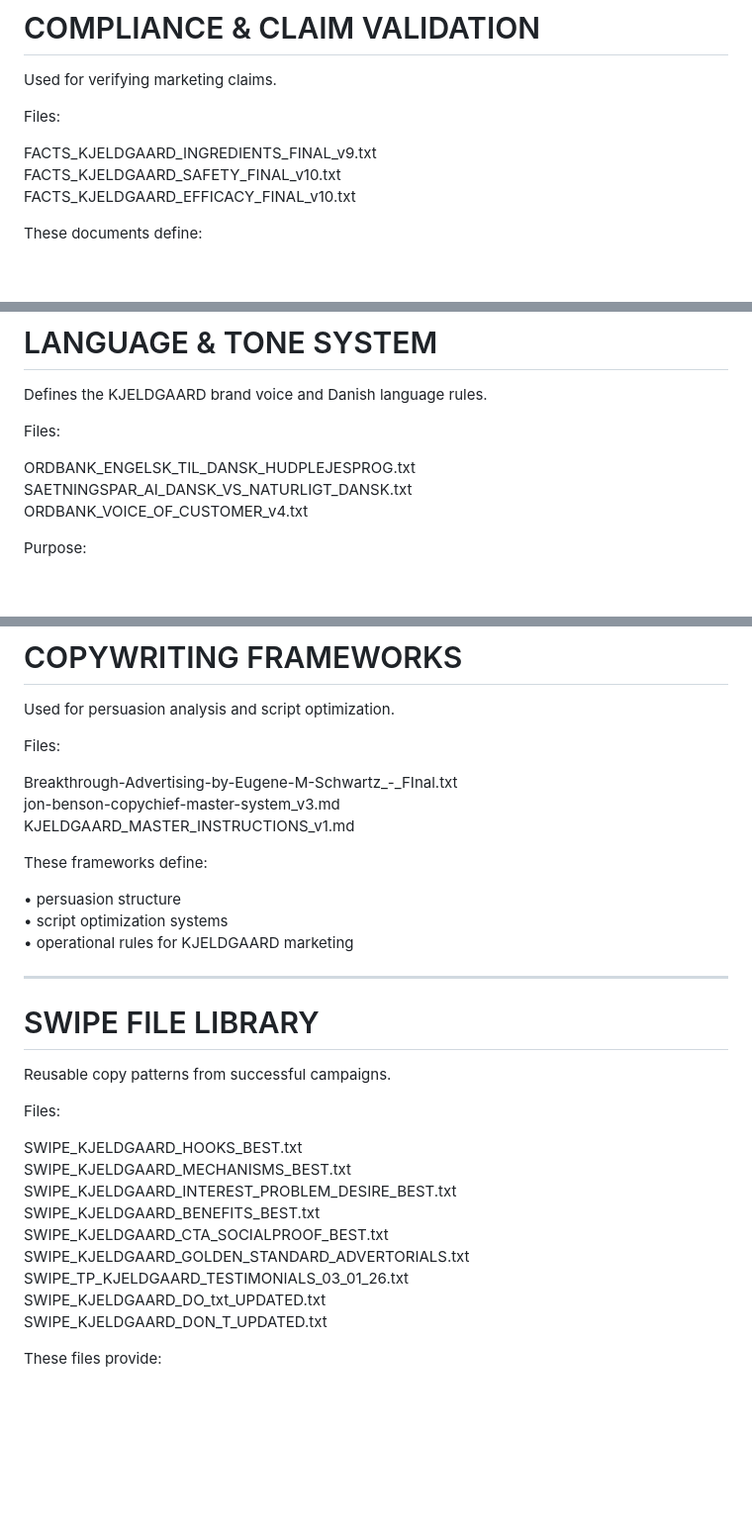
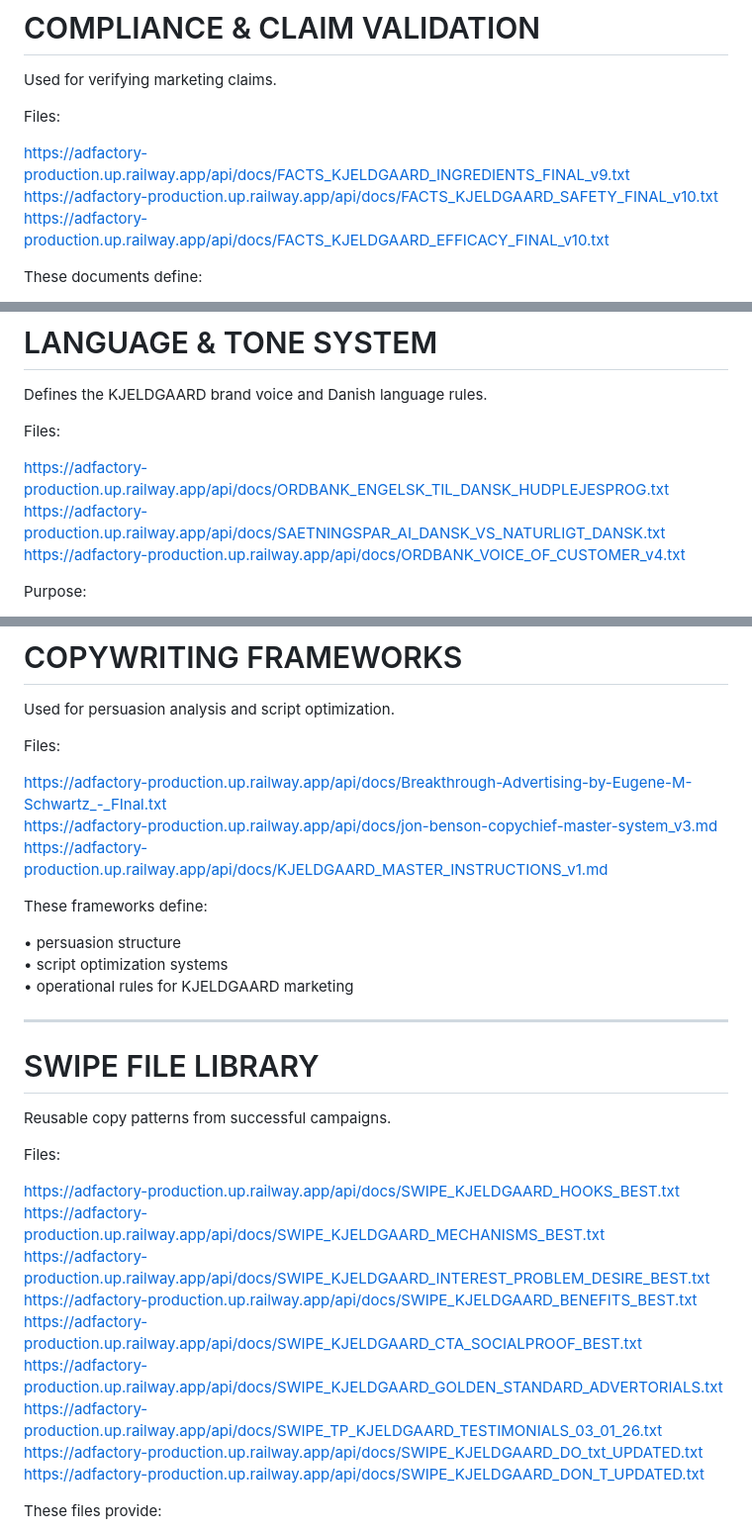
Before and after one commit to Kjeldgaards/adfactory, a Markdown page: docs/GITHUB_KNOWLEDGE_INDEX.md, 3 parts joined by grey strips. Shown at 99% size. GitHub-like rendering; blank space fills up the shorter version.

Commit message:
Update GITHUB_KNOWLEDGE_INDEX.md to v1.1 - full Railway URLs

```diff
--- a/docs/GITHUB_KNOWLEDGE_INDEX.md
+++ b/docs/GITHUB_KNOWLEDGE_INDEX.md
@@ -65,9 +63,9 @@ Used for verifying marketing claims.
 
 Files:
 
-FACTS_KJELDGAARD_INGREDIENTS_FINAL_v9.txt
-FACTS_KJELDGAARD_SAFETY_FINAL_v10.txt
-FACTS_KJELDGAARD_EFFICACY_FINAL_v10.txt
+https://adfactory-production.up.railway.app/api/docs/FACTS_KJELDGAARD_INGREDIENTS_FINAL_v9.txt
+https://adfactory-production.up.railway.app/api/docs/FACTS_KJELDGAARD_SAFETY_FINAL_v10.txt
+https://adfactory-production.up.railway.app/api/docs/FACTS_KJELDGAARD_EFFICACY_FINAL_v10.txt
 
 These documents define:
 
@@ -86,9 +84,9 @@ Defines the KJELDGAARD brand voice and Danish language rules.
 
 Files:
 
-ORDBANK_ENGELSK_TIL_DANSK_HUDPLEJESPROG.txt
-SAETNINGSPAR_AI_DANSK_VS_NATURLIGT_DANSK.txt
-ORDBANK_VOICE_OF_CUSTOMER_v4.txt
+https://adfactory-production.up.railway.app/api/docs/ORDBANK_ENGELSK_TIL_DANSK_HUDPLEJESPROG.txt
+https://adfactory-production.up.railway.app/api/docs/SAETNINGSPAR_AI_DANSK_VS_NATURLIGT_DANSK.txt
+https://adfactory-production.up.railway.app/api/docs/ORDBANK_VOICE_OF_CUSTOMER_v4.txt
 
 Purpose:
 
@@ -106,9 +104,9 @@ Used for persuasion analysis and script optimization.
 
 Files:
 
-Breakthrough-Advertising-by-Eugene-M-Schwartz_-_FInal.txt
-jon-benson-copychief-master-system_v3.md
-KJELDGAARD_MASTER_INSTRUCTIONS_v1.md
+https://adfactory-production.up.railway.app/api/docs/Breakthrough-Advertising-by-Eugene-M-Schwartz_-_FInal.txt
+https://adfactory-production.up.railway.app/api/docs/jon-benson-copychief-master-system_v3.md
+https://adfactory-production.up.railway.app/api/docs/KJELDGAARD_MASTER_INSTRUCTIONS_v1.md
 
 These frameworks define:
 
@@ -124,15 +122,15 @@ Reusable copy patterns from successful campaigns.
 
 Files:
 
-SWIPE_KJELDGAARD_HOOKS_BEST.txt
-SWIPE_KJELDGAARD_MECHANISMS_BEST.txt
-SWIPE_KJELDGAARD_INTEREST_PROBLEM_DESIRE_BEST.txt
-SWIPE_KJELDGAARD_BENEFITS_BEST.txt
-SWIPE_KJELDGAARD_CTA_SOCIALPROOF_BEST.txt
-SWIPE_KJELDGAARD_GOLDEN_STANDARD_ADVERTORIALS.txt
-SWIPE_TP_KJELDGAARD_TESTIMONIALS_03_01_26.txt
-SWIPE_KJELDGAARD_DO_txt_UPDATED.txt
-SWIPE_KJELDGAARD_DON_T_UPDATED.txt
+https://adfactory-production.up.railway.app/api/docs/SWIPE_KJELDGAARD_HOOKS_BEST.txt
+https://adfactory-production.up.railway.app/api/docs/SWIPE_KJELDGAARD_MECHANISMS_BEST.txt
+https://adfactory-production.up.railway.app/api/docs/SWIPE_KJELDGAARD_INTEREST_PROBLEM_DESIRE_BEST.txt
+https://adfactory-production.up.railway.app/api/docs/SWIPE_KJELDGAARD_BENEFITS_BEST.txt
+https://adfactory-production.up.railway.app/api/docs/SWIPE_KJELDGAARD_CTA_SOCIALPROOF_BEST.txt
+https://adfactory-production.up.railway.app/api/docs/SWIPE_KJELDGAARD_GOLDEN_STANDARD_ADVERTORIALS.txt
+https://adfactory-production.up.railway.app/api/docs/SWIPE_TP_KJELDGAARD_TESTIMONIALS_03_01_26.txt
+https://adfactory-production.up.railway.app/api/docs/SWIPE_KJELDGAARD_DO_txt_UPDATED.txt
+https://adfactory-production.up.railway.app/api/docs/SWIPE_KJELDGAARD_DON_T_UPDATED.txt
 
 These files provide:
 
```
Also changed, not shown: other parts of docs/GITHUB_KNOWLEDGE_INDEX.md (+6 -8 lines).
